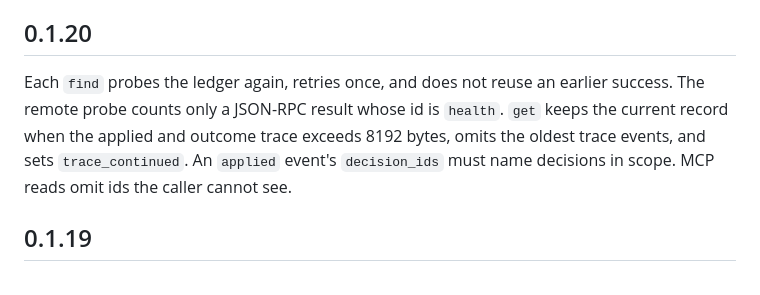
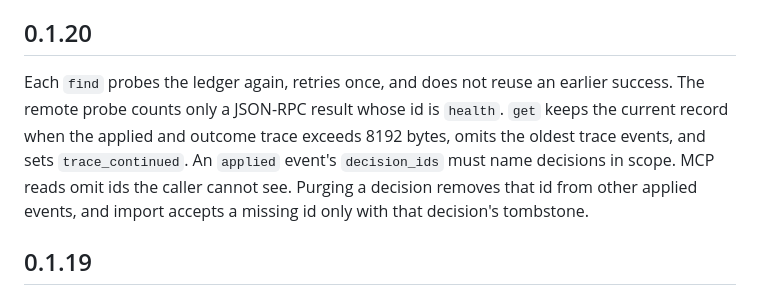
Before and after one commit to ingpoc/agent-plugins, a Markdown page: plugins/context-ledger/README.md, the part around the change. GitHub-like rendering.

Commit message:
docs(context-ledger): note purged applied ids on import

```diff
--- a/plugins/context-ledger/README.md
+++ b/plugins/context-ledger/README.md
@@ -10,7 +10,7 @@ This pass exercised macOS arm64 only. Other architecture targets stay release-bl
 
 ## 0.1.20
 
-Each `find` probes the ledger again, retries once, and does not reuse an earlier success. The remote probe counts only a JSON-RPC result whose id is `health`. `get` keeps the current record when the applied and outcome trace exceeds 8192 bytes, omits the oldest trace events, and sets `trace_continued`. An `applied` event's `decision_ids` must name decisions in scope. MCP reads omit ids the caller cannot see.
+Each `find` probes the ledger again, retries once, and does not reuse an earlier success. The remote probe counts only a JSON-RPC result whose id is `health`. `get` keeps the current record when the applied and outcome trace exceeds 8192 bytes, omits the oldest trace events, and sets `trace_continued`. An `applied` event's `decision_ids` must name decisions in scope. MCP reads omit ids the caller cannot see. Purging a decision removes that id from other applied events, and import accepts a missing id only with that decision's tombstone.
 
 ## 0.1.19
 
```
